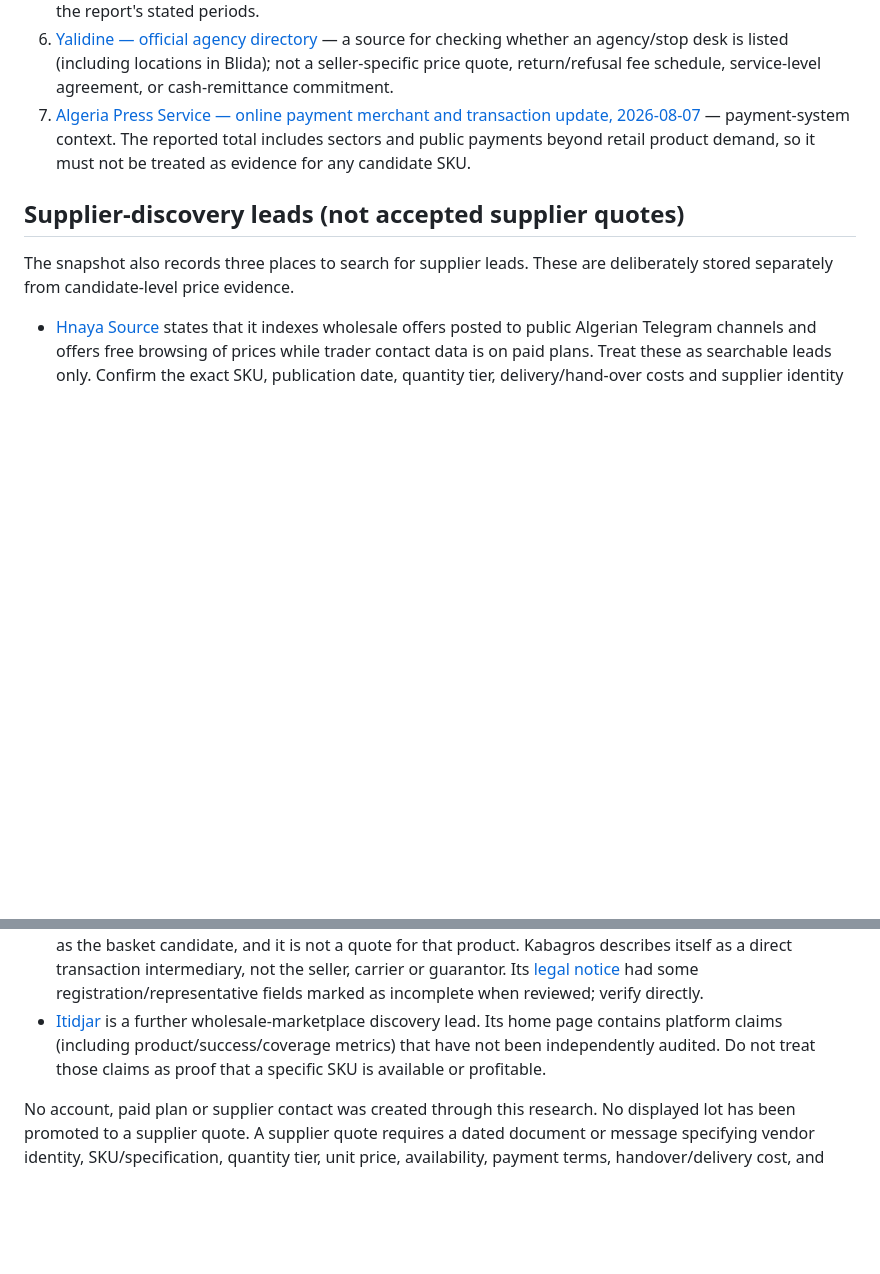
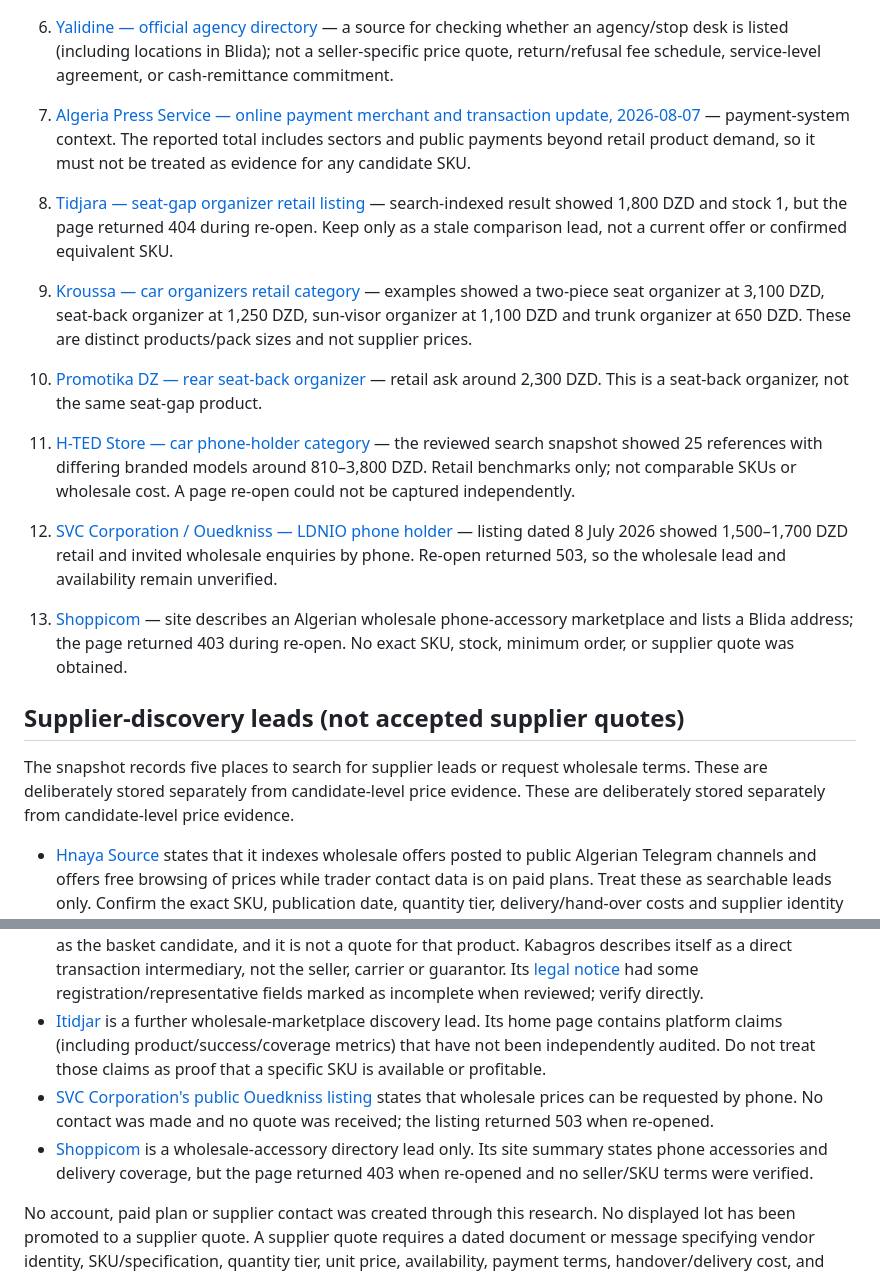
Before and after one commit to Loofy147/Medad, a Markdown page: docs/MARKET_RESEARCH.md, 2 parts joined by grey strips. GitHub-like rendering; blank space fills up the shorter version.

Commit message:
docs: complete retail comparison sources and five supplier leads

```diff
--- a/docs/MARKET_RESEARCH.md
+++ b/docs/MARKET_RESEARCH.md
@@ -40,13 +40,22 @@ For phone holders, the public Ouedkniss listing from SVC Corporation (dated 8 Ju
 6. [Yalidine — official agency directory](https://www.yalidine.com/nos-agences/) — a source for checking whether an agency/stop desk is listed (including locations in Blida); not a seller-specific price quote, return/refusal fee schedule, service-level agreement, or cash-remittance commitment.
 7. [Algeria Press Service — online payment merchant and transaction update, 2026-08-07](https://www.aps.dz/economie/commerce-et-service/msip5jny-%D8%B9%D8%AF%D8%AF-%D8%A7%D9%84%D8%AA%D8%AC%D8%A7%D8%B1-%D8%A7%D9%84%D8%B0%D9%8A%D9%86-%D9%8A%D9%88%D9%81%D8%B1%D9%88%D9%86-%D8%AE%D8%AF%D9%85%D8%A9-%D8%A7%D9%84%D8%AF%D9%81%D8%B9-%D8%B9%D8%A8%D8%B1-%D8%A7%D9%84%D8%A7%D9%94%D9%84%D9%81) — payment-system context. The reported total includes sectors and public payments beyond retail product demand, so it must not be treated as evidence for any candidate SKU.
 
+8. [Tidjara — seat-gap organizer retail listing](https://tidjara.dz/produit/organisateur-pour-siege-voiture-multifonction-noir/) — search-indexed result showed 1,800 DZD and stock 1, but the page returned 404 during re-open. Keep only as a stale comparison lead, not a current offer or confirmed equivalent SKU.
+9. [Kroussa — car organizers retail category](https://kroussa.com/categorie-produit/accessoires-interieur-voiture/organisateur-rangement-voiture/) — examples showed a two-piece seat organizer at 3,100 DZD, seat-back organizer at 1,250 DZD, sun-visor organizer at 1,100 DZD and trunk organizer at 650 DZD. These are distinct products/pack sizes and not supplier prices.
+10. [Promotika DZ — rear seat-back organizer](https://promotika-dz.com/produit/organisateur-dobjets-pour-siege-arriere-pour-plus-despace-avec-un-design-pratique-1pcs-copie/) — retail ask around 2,300 DZD. This is a seat-back organizer, not the same seat-gap product.
+11. [H-TED Store — car phone-holder category](https://www.htedstore.com/categorie-produit/supports/supports-voiture/) — the reviewed search snapshot showed 25 references with differing branded models around 810–3,800 DZD. Retail benchmarks only; not comparable SKUs or wholesale cost. A page re-open could not be captured independently.
+12. [SVC Corporation / Ouedkniss — LDNIO phone holder](https://www.ouedkniss.com/store/9348/svc-corporation/annonce/33191438) — listing dated 8 July 2026 showed 1,500–1,700 DZD retail and invited wholesale enquiries by phone. Re-open returned 503, so the wholesale lead and availability remain unverified.
+13. [Shoppicom](https://shoppicom.com/about-us-ar/?sl=fr) — site describes an Algerian wholesale phone-accessory marketplace and lists a Blida address; the page returned 403 during re-open. No exact SKU, stock, minimum order, or supplier quote was obtained.
+
 ## Supplier-discovery leads (not accepted supplier quotes)
 
-The snapshot also records three places to search for supplier leads. These are deliberately stored separately from candidate-level price evidence.
+The snapshot records five places to search for supplier leads or request wholesale terms. These are deliberately stored separately from candidate-level price evidence. These are deliberately stored separately from candidate-level price evidence.
 
 - [Hnaya Source](https://hnaya.me/) states that it indexes wholesale offers posted to public Algerian Telegram channels and offers free browsing of prices while trader contact data is on paid plans. Treat these as searchable leads only. Confirm the exact SKU, publication date, quantity tier, delivery/hand-over costs and supplier identity directly. The [privacy notice](https://hnaya.me/legal), updated 27 October 2026, describes collection of account/search metadata and an IP/device cookie; avoid submitting customer-identifiable images or data.
 - [Kabagros](https://kabagros.com/?prix_fixe=1) displays professional lots, including a plastic storage-box example around 2,890–3,490 DZD per unit with a displayed lot size of 50 and listing age around 75 days when captured. This is not the same SKU as the basket candidate, and it is not a quote for that product. Kabagros describes itself as a direct transaction intermediary, not the seller, carrier or guarantor. Its [legal notice](https://kabagros.com/mentions-legales) had some registration/representative fields marked as incomplete when reviewed; verify directly.
 - [Itidjar](https://itidjar.com/) is a further wholesale-marketplace discovery lead. Its home page contains platform claims (including product/success/coverage metrics) that have not been independently audited. Do not treat those claims as proof that a specific SKU is available or profitable.
+- [SVC Corporation's public Ouedkniss listing](https://www.ouedkniss.com/store/9348/svc-corporation/annonce/33191438) states that wholesale prices can be requested by phone. No contact was made and no quote was received; the listing returned 503 when re-opened.
+- [Shoppicom](https://shoppicom.com/about-us-ar/?sl=fr) is a wholesale-accessory directory lead only. Its site summary states phone accessories and delivery coverage, but the page returned 403 when re-opened and no seller/SKU terms were verified.
 
 No account, paid plan or supplier contact was created through this research. No displayed lot has been promoted to a supplier quote. A supplier quote requires a dated document or message specifying vendor identity, SKU/specification, quantity tier, unit price, availability, payment terms, handover/delivery cost, and validity period.
 
```
